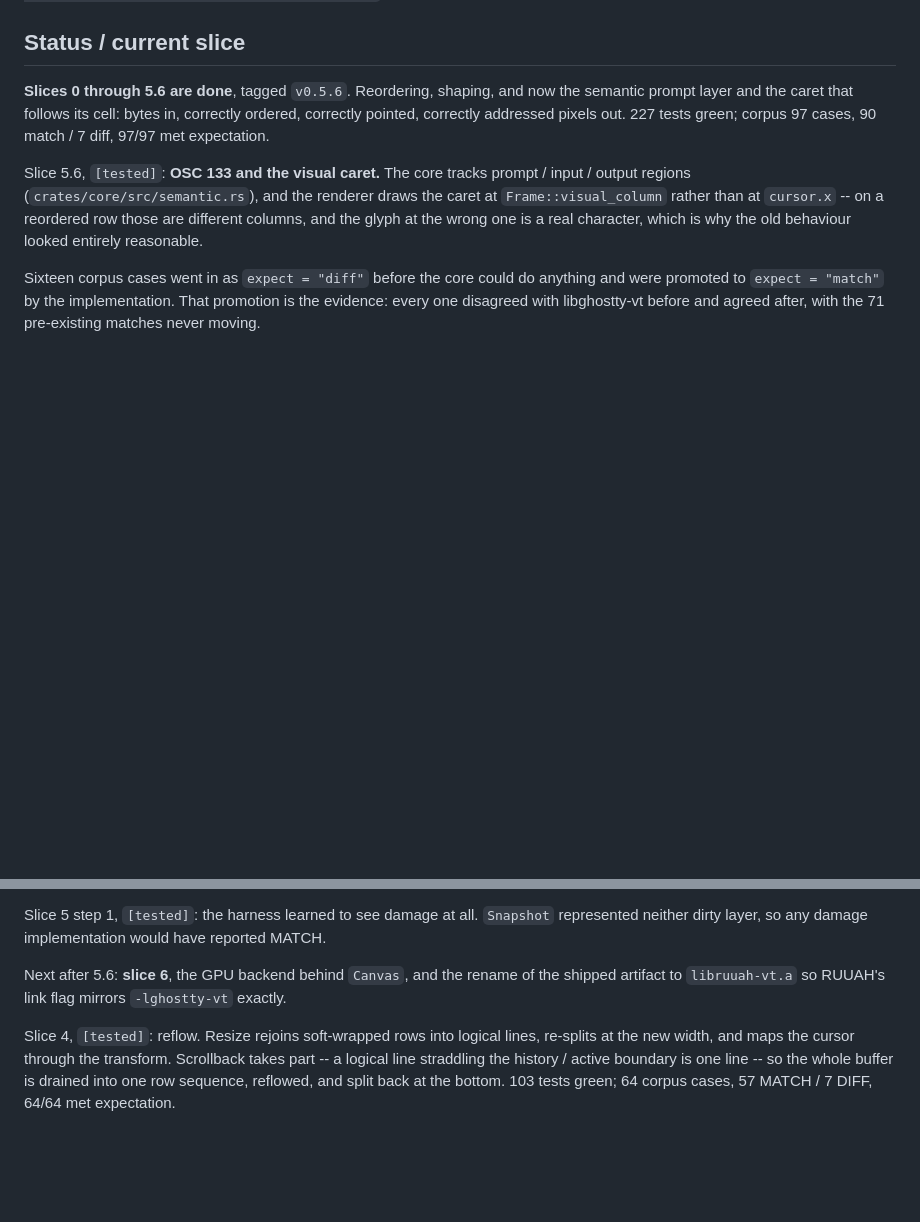
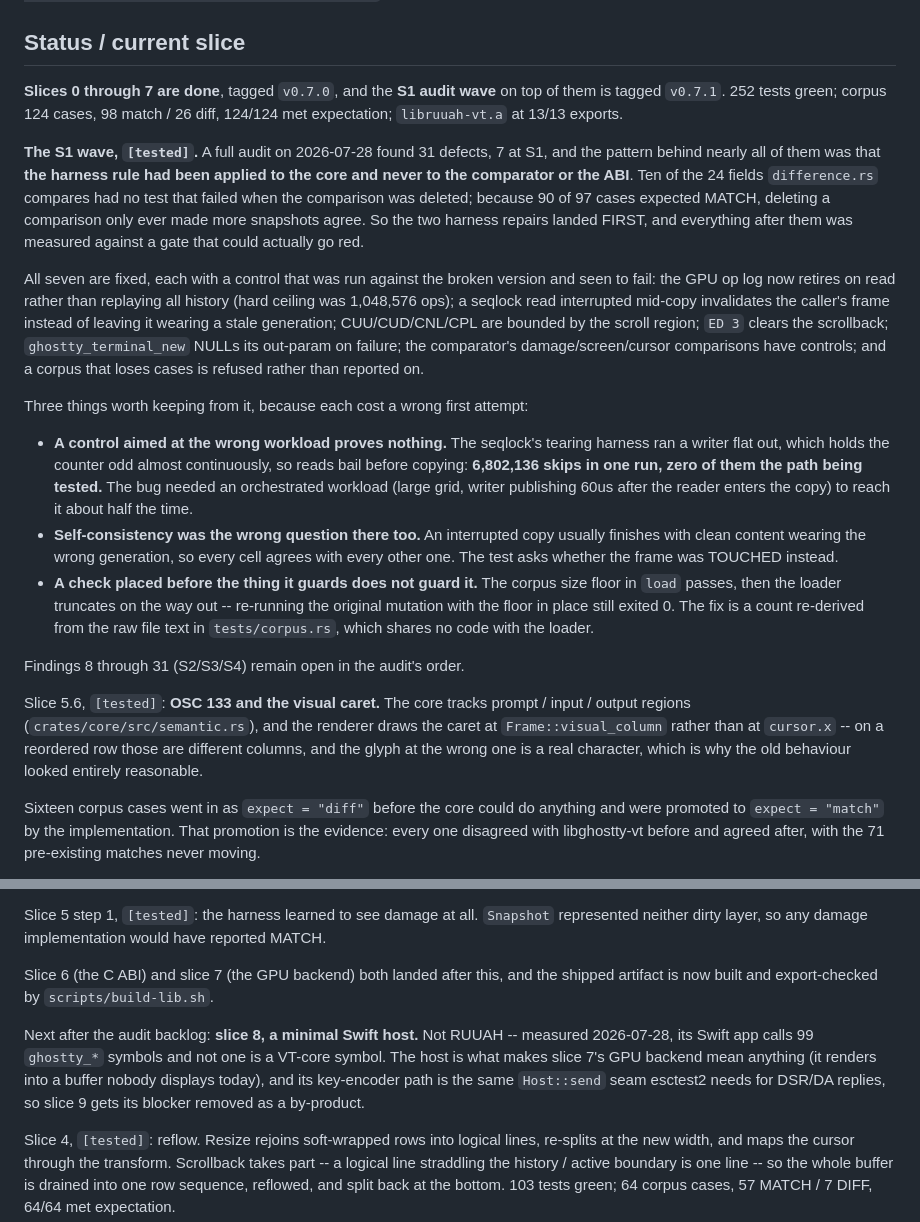
Before and after one commit to Orellius/mind2t, a Markdown page: CLAUDE.md, 2 parts joined by grey strips. Drawn GitHub-style; blank space fills up the shorter version.

Commit message:
docs: record slices 6 and 7 and the S1 audit wave
Audit finding 31. The Status section still opened on slice 5.6 / v0.5.6 / 227
tests and closed by naming slice 6 as the next thing to build, with slices 6 and
7 both merged and tagged. The in-repo docs list and the toolchain notes had been
updated by slice 7; the narrative had not.

Also records what the S1 wave cost to get right, since all three lessons were
paid for with a wrong first attempt: a control aimed at a workload that cannot
reach the path, an invariant that cannot see the defect it was written for, and
a check placed before the code it guards.

```diff
--- a/CLAUDE.md
+++ b/CLAUDE.md
@@ -33,10 +33,41 @@ Architecture research it came from: `~/Desktop/claude-html/terminal-architecture
 
 ## Status / current slice
 
-**Slices 0 through 5.6 are done**, tagged `v0.5.6`. Reordering, shaping, and now the semantic
-prompt layer and the caret that follows its cell: bytes in, correctly ordered, correctly
-pointed, correctly addressed pixels out. 227 tests green; corpus 97 cases, 90 match / 7 diff,
-97/97 met expectation.
+**Slices 0 through 7 are done**, tagged `v0.7.0`, and the **S1 audit wave** on top of them is
+tagged `v0.7.1`. 252 tests green; corpus 124 cases, 98 match / 26 diff, 124/124 met
+expectation; `libruuah-vt.a` at 13/13 exports.
+
+**The S1 wave, `[tested]`.** A full audit on 2026-07-28 found 31 defects, 7 at S1, and the
+pattern behind nearly all of them was that **the harness rule had been applied to the core and
+never to the comparator or the ABI**. Ten of the 24 fields `difference.rs` compares had no test
+that failed when the comparison was deleted; because 90 of 97 cases expected MATCH, deleting a
+comparison only ever made more snapshots agree. So the two harness repairs landed FIRST, and
+everything after them was measured against a gate that could actually go red.
+
+All seven are fixed, each with a control that was run against the broken version and seen to
+fail: the GPU op log now retires on read rather than replaying all history (hard ceiling was
+1,048,576 ops); a seqlock read interrupted mid-copy invalidates the caller's frame instead of
+leaving it wearing a stale generation; CUU/CUD/CNL/CPL are bounded by the scroll region;
+`ED 3` clears the scrollback; `ghostty_terminal_new` NULLs its out-param on failure; the
+comparator's damage/screen/cursor comparisons have controls; and a corpus that loses cases is
+refused rather than reported on.
+
+Three things worth keeping from it, because each cost a wrong first attempt:
+
+- **A control aimed at the wrong workload proves nothing.** The seqlock's tearing harness ran
+  a writer flat out, which holds the counter odd almost continuously, so reads bail before
+  copying: **6,802,136 skips in one run, zero of them the path being tested.** The bug needed
+  an orchestrated workload (large grid, writer publishing 60us after the reader enters the
+  copy) to reach it about half the time.
+- **Self-consistency was the wrong question there too.** An interrupted copy usually finishes
+  with clean content wearing the wrong generation, so every cell agrees with every other one.
+  The test asks whether the frame was TOUCHED instead.
+- **A check placed before the thing it guards does not guard it.** The corpus size floor in
+  `load` passes, then the loader truncates on the way out -- re-running the original mutation
+  with the floor in place still exited 0. The fix is a count re-derived from the raw file text
+  in `tests/corpus.rs`, which shares no code with the loader.
+
+Findings 8 through 31 (S2/S3/S4) remain open in the audit's order.
 
 Slice 5.6, `[tested]`: **OSC 133 and the visual caret.** The core tracks prompt / input /
 output regions (`crates/core/src/semantic.rs`), and the renderer draws the caret at
@@ -156,8 +187,14 @@ the cursor's contribution to both, measured against the oracle's `GhosttyRenderS
 Slice 5 step 1, `[tested]`: the harness learned to see damage at all. `Snapshot` represented
 neither dirty layer, so any damage implementation would have reported MATCH.
 
-Next after 5.6: **slice 6**, the GPU backend behind `Canvas`, and the rename of the shipped
-artifact to `libruuah-vt.a` so RUUAH's link flag mirrors `-lghostty-vt` exactly.
+Slice 6 (the C ABI) and slice 7 (the GPU backend) both landed after this, and the shipped
+artifact is now built and export-checked by `scripts/build-lib.sh`.
+
+Next after the audit backlog: **slice 8, a minimal Swift host.** Not RUUAH -- measured
+2026-07-28, its Swift app calls 99 `ghostty_*` symbols and not one is a VT-core symbol. The
+host is what makes slice 7's GPU backend mean anything (it renders into a buffer nobody
+displays today), and its key-encoder path is the same `Host::send` seam esctest2 needs for
+DSR/DA replies, so slice 9 gets its blocker removed as a by-product.
 
 Slice 4, `[tested]`: reflow. Resize rejoins soft-wrapped rows into logical lines, re-splits at
 the new width, and maps the cursor through the transform. Scrollback takes part -- a logical
```
